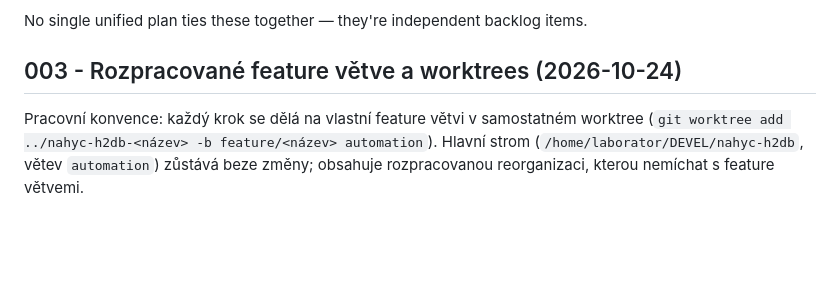
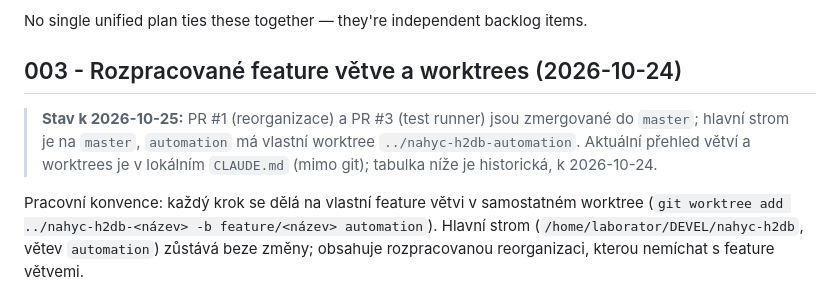
Before and after one commit to jprk/nahyc-db, a Markdown page: doc/TODO.md, the part around the change. Drawn GitHub-style; blank space fills up the shorter version.

Commit message:
Note in TODO.md that PR #1 and #3 are merged and where the branch overview lives
Co-Authored-By: Claude Sonnet 5.5 <noreply@anthropic.com>

```diff
--- a/doc/TODO.md
+++ b/doc/TODO.md
@@ -62,6 +62,8 @@ No single unified plan ties these together — they're independent backlog items
 
 ## 003 - Rozpracované feature větve a worktrees (2026-10-24)
 
+> **Stav k 2026-10-25:** PR #1 (reorganizace) a PR #3 (test runner) jsou zmergované do `master`; hlavní strom je na `master`, `automation` má vlastní worktree `../nahyc-h2db-automation`. Aktuální přehled větví a worktrees je v lokálním `CLAUDE.md` (mimo git); tabulka níže je historická, k 2026-10-24.
+
 Pracovní konvence: každý krok se dělá na vlastní feature větvi v samostatném
 worktree (`git worktree add ../nahyc-h2db-<název> -b feature/<název> automation`).
 Hlavní strom (`/home/laborator/DEVEL/nahyc-h2db`, větev `automation`) zůstává
```
